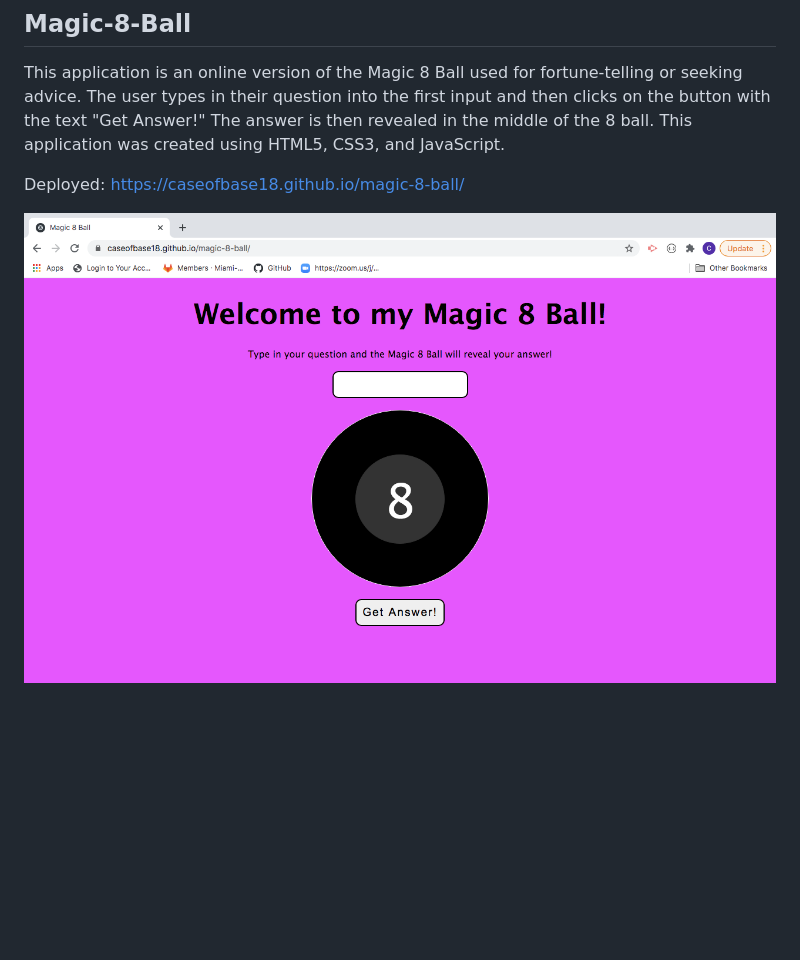
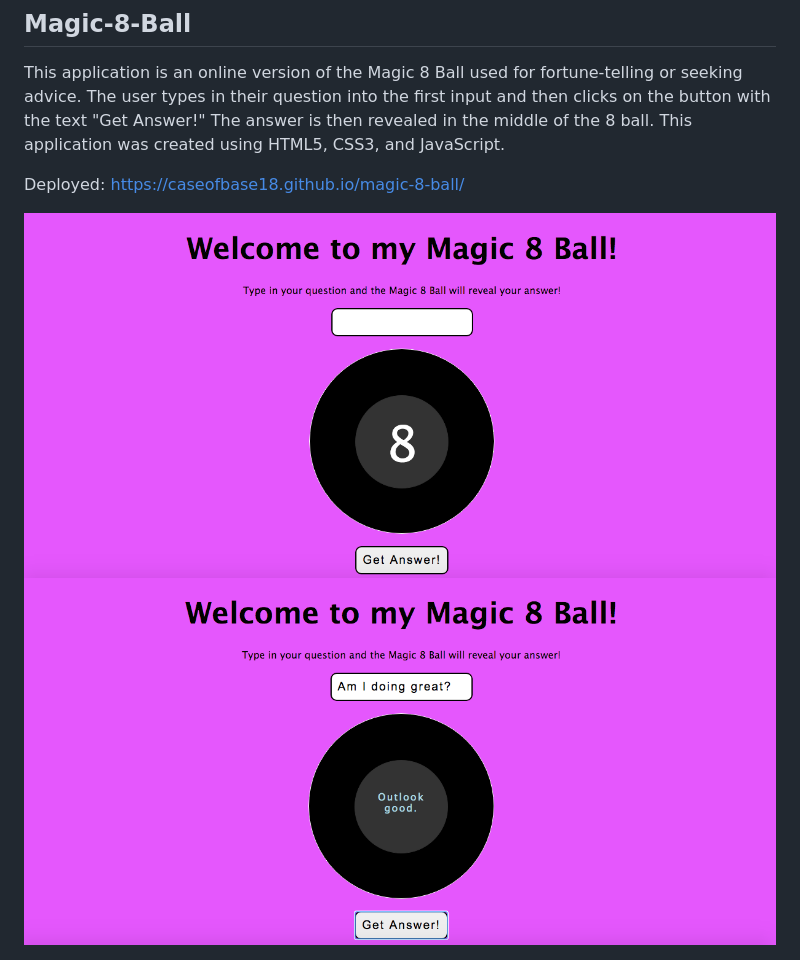
Before and after one commit to caseofbase18/Magic-8-Ball, a Markdown page: README.md, the part around the change. Drawn GitHub-style; pictures changed too: assets/magic8ball.png, assets/magicanswer.png (added); blank space fills up the shorter version.

Commit message:
updated images and README

```diff
--- a/README.md
+++ b/README.md
@@ -5,3 +5,5 @@ This application is an online version of the Magic 8 Ball used for fortune-telli
 Deployed: https://caseofbase18.github.io/magic-8-ball/
 
 <img src="./assets/magic8ball.png">
+
+<img src="./assets/magicanswer.png">
```
